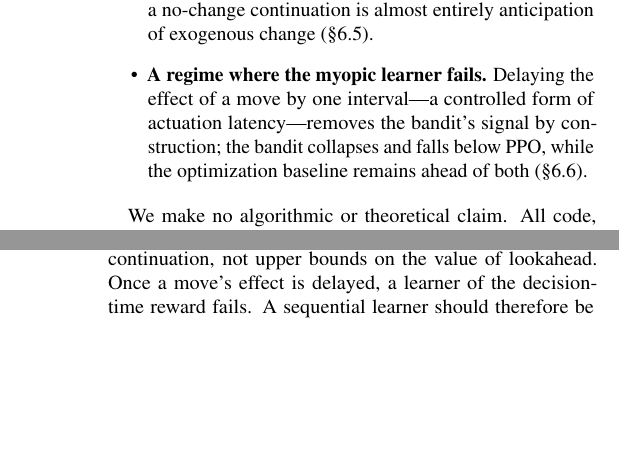
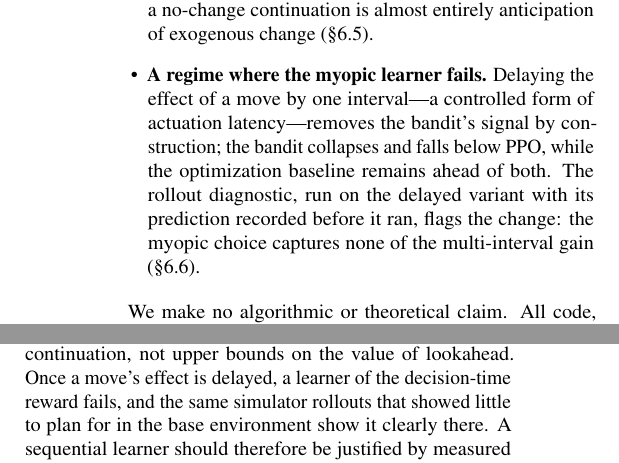
Before and after one commit to ugurefeyigit/rl-in-mpls, a LaTeX paper (paper/main.tex, which reads paper/sections/conclusion.tex, paper/sections/introduction.tex): two parts of the columns of pages 2 and 12 of 19, joined at a grey line, cut so that both start at the same text, the shorter picture padded with empty space. Compiled offline with pdfLaTeX.

Commit message:
H11 result in abstract, introduction, conclusion and slides
Co-Authored-By: Claude Opus 5.5 <noreply@anthropic.com>
Claude-Session: https://claude.ai/code/session_018n5SgRGB1EggQfqcrjiwFf

```diff
--- a/paper/sections/conclusion.tex
+++ b/paper/sections/conclusion.tex
@@ -15,7 +15,8 @@ afterwards gains little from looking beyond the next interval, and with traffic
 held fixed the first interval's reward already ranks moves almost as such a
 24-interval criterion does. These are statements about planners with a
 no-change continuation, not upper bounds on the value of lookahead. Once a move's effect is delayed, a learner of the decision-time reward
-fails. A sequential learner should therefore be justified by measured temporal
+fails, and the same simulator rollouts that showed little to plan for in the
+base environment show it clearly there. A sequential learner should therefore be justified by measured temporal
 coupling---delayed effects, or exogenous dynamics that the controller can
 predict---rather than assumed from the fact that the problem is formally an
 MDP.
--- a/paper/sections/introduction.tex
+++ b/paper/sections/introduction.tex
@@ -74,7 +74,10 @@ exogenous change (\S\ref{sec:sequentiality}).
 \item \textbf{A regime where the myopic learner fails.} Delaying the effect of
 a move by one interval---a controlled form of actuation latency---removes the
 bandit's signal by construction; the bandit collapses and falls below PPO,
-while the optimization baseline remains ahead of both (\S\ref{sec:rq5}).
+while the optimization baseline remains ahead of both. The rollout diagnostic,
+run on the delayed variant with its prediction recorded before it ran, flags
+the change: the
+myopic choice captures none of the multi-interval gain (\S\ref{sec:rq5}).
 \end{itemize}
 
 We make no algorithmic or theoretical claim. All code, configurations,
```
Also changed, not shown: paper/sections/abstract.tex (+2 -1 lines), paper/sections/results_delay.tex (+2 -2 lines), slides/talk.tex (+1 -0 lines), paper/main.pdf, slides/talk.pdf.
